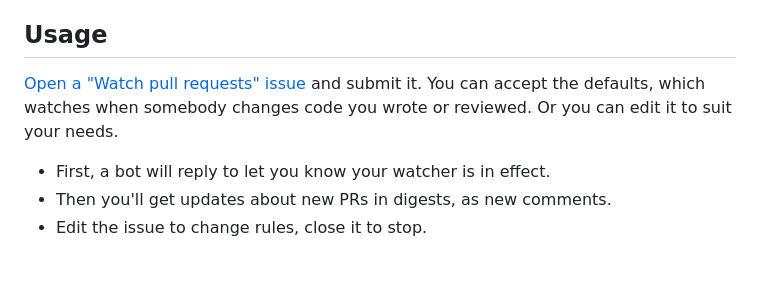
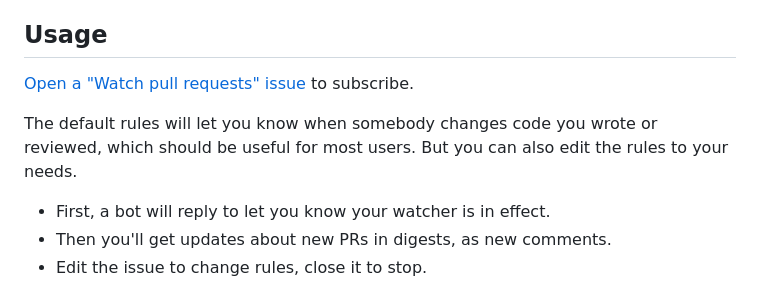
Before and after one commit to Ivorforce/godot-pr-watcher, a Markdown page: README.md, the part around the change. Drawn GitHub-style; blank space fills up the shorter version.

Commit message:
Update usage section in README.md
Clarified usage instructions for watching pull requests.

```diff
--- a/README.md
+++ b/README.md
@@ -8,8 +8,10 @@ unofficial community tool, not run by the Godot project.
 
 ## Usage
 
-[Open a "Watch pull requests" issue](../../issues/new/choose) and submit it. You can accept the defaults,
-which watches when somebody changes code you wrote or reviewed. Or you can edit it to suit your needs.
+[Open a "Watch pull requests" issue](../../issues/new/choose) to subscribe.
+
+The default rules will let you know when somebody changes code you wrote or reviewed,
+which should be useful for most users. But you can also edit the rules to your needs.
 
 - First, a bot will reply to let you know your watcher is in effect.
 - Then you'll get updates about new PRs in digests, as new comments.
```
